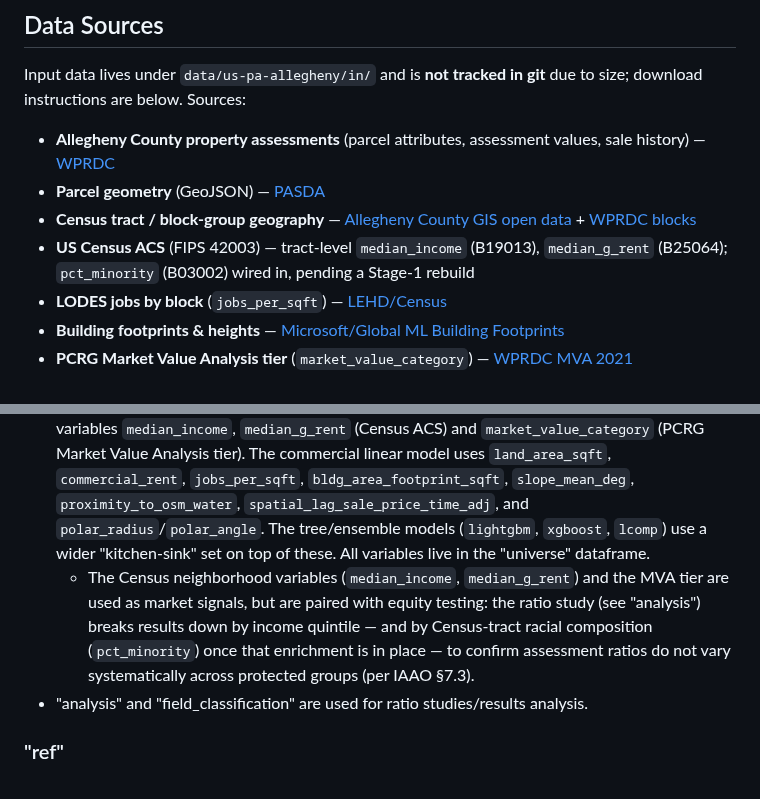
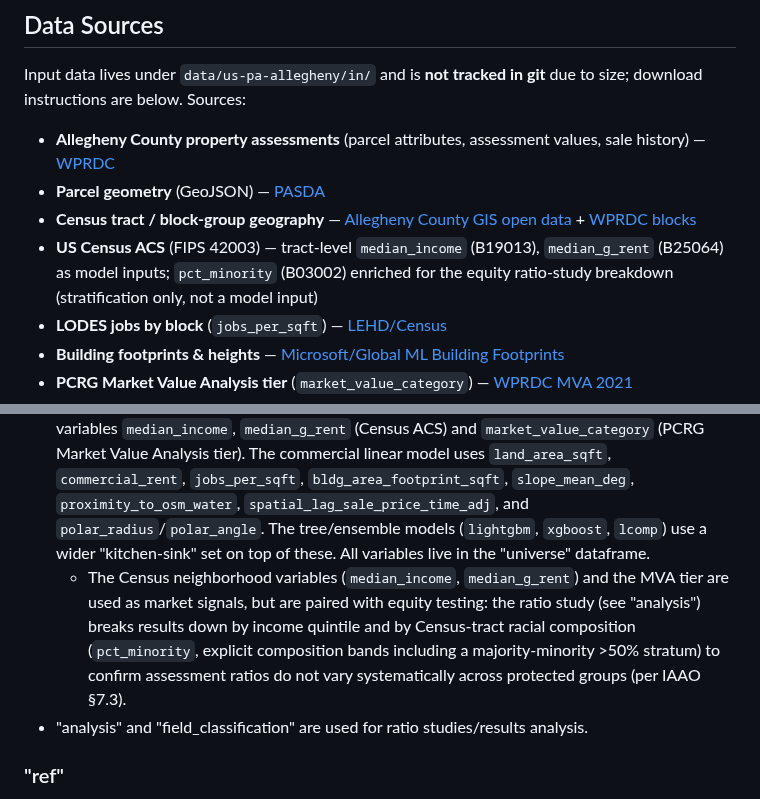
Before and after one commit to prohousingpgh/agc_assessments, a Markdown page: ReadMe.md, 2 parts joined by grey strips. GitHub-like rendering.

```diff
--- a/ReadMe.md
+++ b/ReadMe.md
@@ -63,7 +63,7 @@ Input data lives under `data/us-pa-allegheny/in/` and is **not tracked in git**
 - **Allegheny County property assessments** (parcel attributes, assessment values, sale history) — [WPRDC](https://data.wprdc.org/dataset/property-assessments)
 - **Parcel geometry** (GeoJSON) — [PASDA](https://www.pasda.psu.edu/uci/DataSummary.aspx?dataset=1214)
 - **Census tract / block-group geography** — [Allegheny County GIS open data](https://openac-alcogis.opendata.arcgis.com/datasets/AlCoGIS::allegheny-county-census-tracts-2020) + [WPRDC blocks](https://data.wprdc.org/dataset/allegheny-county-census-blocks-2021)
-- **US Census ACS** (FIPS 42003) — tract-level `median_income` (B19013), `median_g_rent` (B25064); `pct_minority` (B03002) wired in, pending a Stage-1 rebuild
+- **US Census ACS** (FIPS 42003) — tract-level `median_income` (B19013), `median_g_rent` (B25064) as model inputs; `pct_minority` (B03002) enriched for the equity ratio-study breakdown (stratification only, not a model input)
 - **LODES jobs by block** (`jobs_per_sqft`) — [LEHD/Census](https://lehd.ces.census.gov/data/#lodes)
 - **Building footprints & heights** — [Microsoft/Global ML Building Footprints](https://public.tableau.com/views/GlobalMLBuildingFootprintsDataWithEstimatedHeight/GlobalMLBuildingFootprints)
 - **PCRG Market Value Analysis tier** (`market_value_category`) — [WPRDC MVA 2021](https://data.wprdc.org/dataset/market-value-analysis-2021)
@@ -176,7 +176,7 @@ This controls how the assessment is actually performed.
 - "model_groups" defines the actual model groups. Parcels will be split into groups (i.e. commercial, single-family, multi-family) for both modeling and result analysis.
 - "instructions" defines the algorithms (regression, decsision tree, etc) to use for each model group. Currently, we are using linear regression ("mra"), spatial models ("local_area", "spatial_lag_area"), and decision tree models ("lightgbm","xgboost") across all model groups.
 - "models" specifies which variables to use in the models. The linear residential models ("mra"/"multi_mra") use `land_area_sqft`, `finished_living_area_sqft`, `bldg_age_years`, `bldg_quality_num`, `bldg_condition_num`, `cdu_grade`, `slope_mean_deg` (DEM), `proximity_to_osm_water` (OSM), `polar_radius`/`polar_angle` (location geometry), `spatial_lag_sale_price_time_adj` (local market signal), and the neighborhood-context variables `median_income`, `median_g_rent` (Census ACS) and `market_value_category` (PCRG Market Value Analysis tier). The commercial linear model uses `land_area_sqft`, `commercial_rent`, `jobs_per_sqft`, `bldg_area_footprint_sqft`, `slope_mean_deg`, `proximity_to_osm_water`, `spatial_lag_sale_price_time_adj`, and `polar_radius`/`polar_angle`. The tree/ensemble models (`lightgbm`, `xgboost`, `lcomp`) use a wider "kitchen-sink" set on top of these. All variables live in the "universe" dataframe.
-  - The Census neighborhood variables (`median_income`, `median_g_rent`) and the MVA tier are used as market signals, but are paired with equity testing: the ratio study (see "analysis") breaks results down by income quintile — and by Census-tract racial composition (`pct_minority`) once that enrichment is in place — to confirm assessment ratios do not vary systematically across protected groups (per IAAO §7.3).
+  - The Census neighborhood variables (`median_income`, `median_g_rent`) and the MVA tier are used as market signals, but are paired with equity testing: the ratio study (see "analysis") breaks results down by income quintile and by Census-tract racial composition (`pct_minority`, explicit composition bands including a majority-minority >50% stratum) to confirm assessment ratios do not vary systematically across protected groups (per IAAO §7.3).
 - "analysis" and "field_classification" are used for ratio studies/results analysis.
 
 ### "ref"
```
Also changed, not shown: other parts of ReadMe.md (+4 -4 lines).
